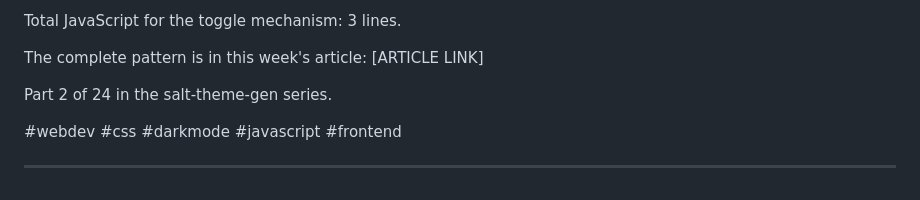
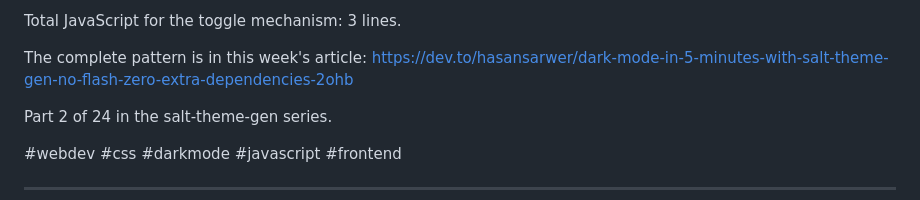
Before and after one commit to esaltws/salt_theme_gen_tutorial, a Markdown page: linkedin/salt-theme-gen/posts.md, the part around the change. GitHub-like rendering.

Commit message:
Post update with link

```diff
--- a/linkedin/salt-theme-gen/posts.md
+++ b/linkedin/salt-theme-gen/posts.md
@@ -50,8 +50,7 @@ Pair that with salt-theme-gen's CSS variable output (light mode as :root, dark m
 
 Total JavaScript for the toggle mechanism: 3 lines.
 
-The complete pattern is in this week's article:
-[ARTICLE LINK]
+The complete pattern is in this week's article: https://dev.to/hasansarwer/dark-mode-in-5-minutes-with-salt-theme-gen-no-flash-zero-extra-dependencies-2ohb
 
 Part 2 of 24 in the salt-theme-gen series.
 
```
